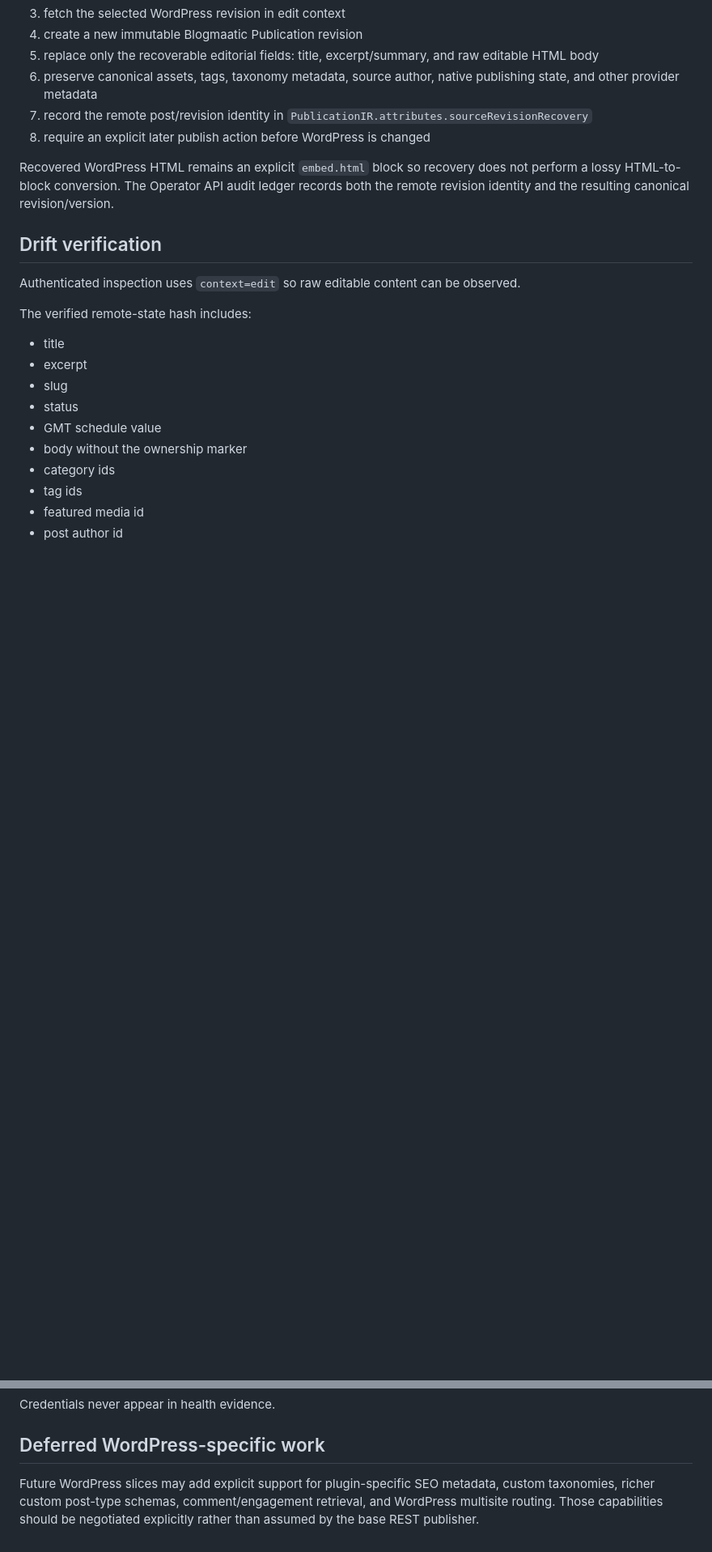
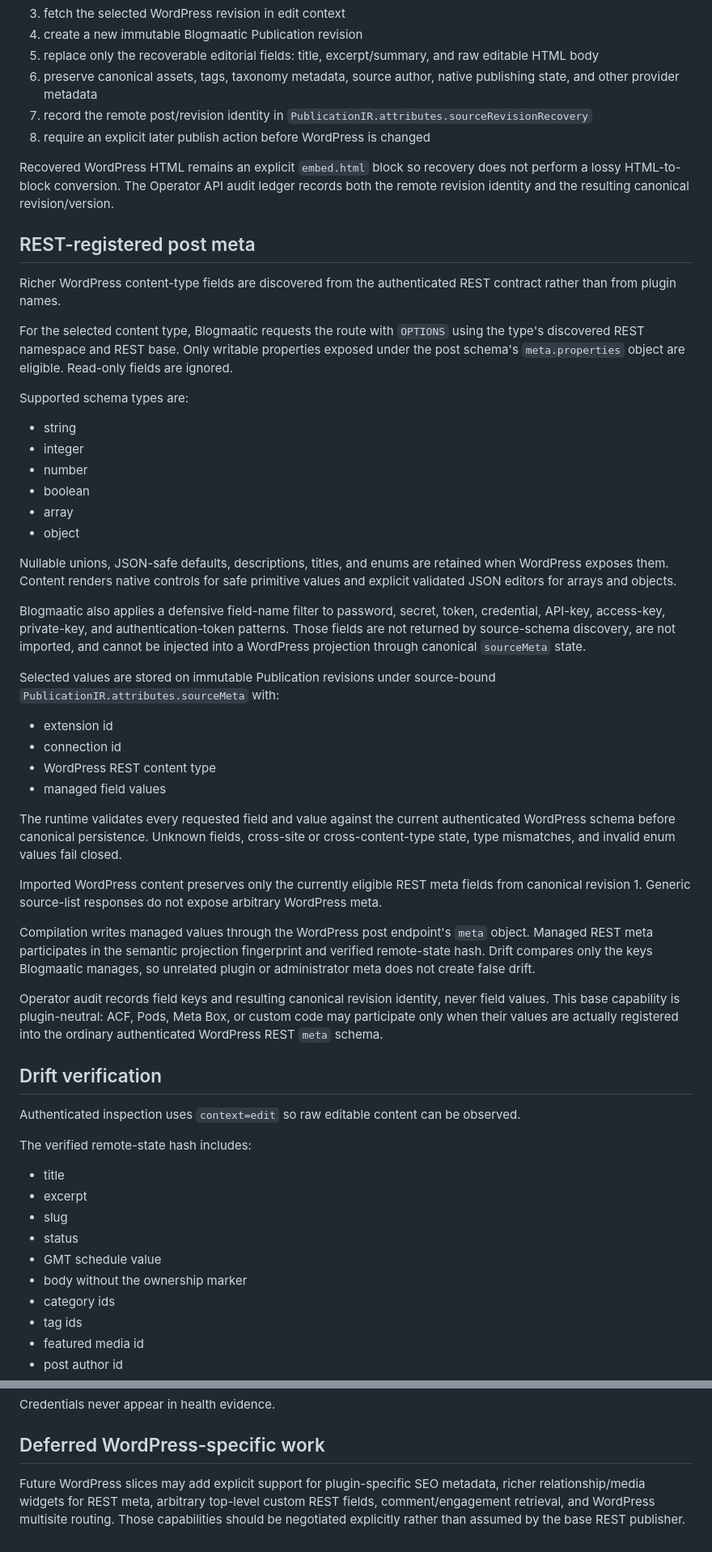
Before and after one commit to agustealo/blogmaatic, a Markdown page: docs/architecture/wordpress-rest.md, 2 parts joined by grey strips. Shown at 81% size. GitHub-like rendering; blank space fills up the shorter version.

Commit message:
docs(wordpress): define schema-driven REST meta contract

```diff
--- a/docs/architecture/wordpress-rest.md
+++ b/docs/architecture/wordpress-rest.md
@@ -214,6 +214,40 @@ The restore flow is:
 
 Recovered WordPress HTML remains an explicit `embed.html` block so recovery does not perform a lossy HTML-to-block conversion. The Operator API audit ledger records both the remote revision identity and the resulting canonical revision/version.
 
+## REST-registered post meta
+
+Richer WordPress content-type fields are discovered from the authenticated REST contract rather than from plugin names.
+
+For the selected content type, Blogmaatic requests the route with `OPTIONS` using the type's discovered REST namespace and REST base. Only writable properties exposed under the post schema's `meta.properties` object are eligible. Read-only fields are ignored.
+
+Supported schema types are:
+
+- string
+- integer
+- number
+- boolean
+- array
+- object
+
+Nullable unions, JSON-safe defaults, descriptions, titles, and enums are retained when WordPress exposes them. Content renders native controls for safe primitive values and explicit validated JSON editors for arrays and objects.
+
+Blogmaatic also applies a defensive field-name filter to password, secret, token, credential, API-key, access-key, private-key, and authentication-token patterns. Those fields are not returned by source-schema discovery, are not imported, and cannot be injected into a WordPress projection through canonical `sourceMeta` state.
+
+Selected values are stored on immutable Publication revisions under source-bound `PublicationIR.attributes.sourceMeta` with:
+
+- extension id
+- connection id
+- WordPress REST content type
+- managed field values
+
+The runtime validates every requested field and value against the current authenticated WordPress schema before canonical persistence. Unknown fields, cross-site or cross-content-type state, type mismatches, and invalid enum values fail closed.
+
+Imported WordPress content preserves only the currently eligible REST meta fields from canonical revision 1. Generic source-list responses do not expose arbitrary WordPress meta.
+
+Compilation writes managed values through the WordPress post endpoint's `meta` object. Managed REST meta participates in the semantic projection fingerprint and verified remote-state hash. Drift compares only the keys Blogmaatic manages, so unrelated plugin or administrator meta does not create false drift.
+
+Operator audit records field keys and resulting canonical revision identity, never field values. This base capability is plugin-neutral: ACF, Pods, Meta Box, or custom code may participate only when their values are actually registered into the ordinary authenticated WordPress REST `meta` schema.
+
 ## Drift verification
 
 Authenticated inspection uses `context=edit` so raw editable content can be observed.
@@ -256,4 +290,4 @@ Credentials never appear in health evidence.
 
 ## Deferred WordPress-specific work
 
-Future WordPress slices may add explicit support for plugin-specific SEO metadata, custom taxonomies, richer custom post-type schemas, comment/engagement retrieval, and WordPress multisite routing. Those capabilities should be negotiated explicitly rather than assumed by the base REST publisher.
+Future WordPress slices may add explicit support for plugin-specific SEO metadata, richer relationship/media widgets for REST meta, arbitrary top-level custom REST fields, comment/engagement retrieval, and WordPress multisite routing. Those capabilities should be negotiated explicitly rather than assumed by the base REST publisher.
```
